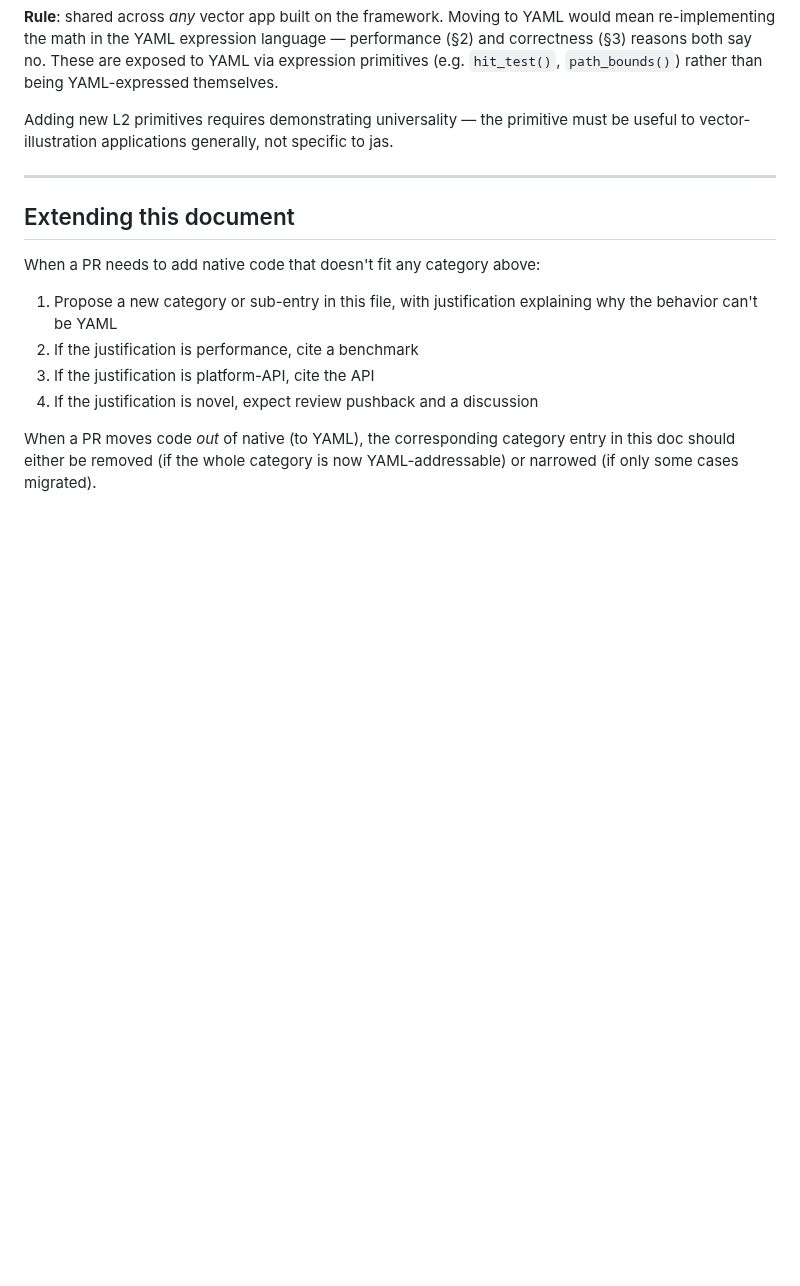
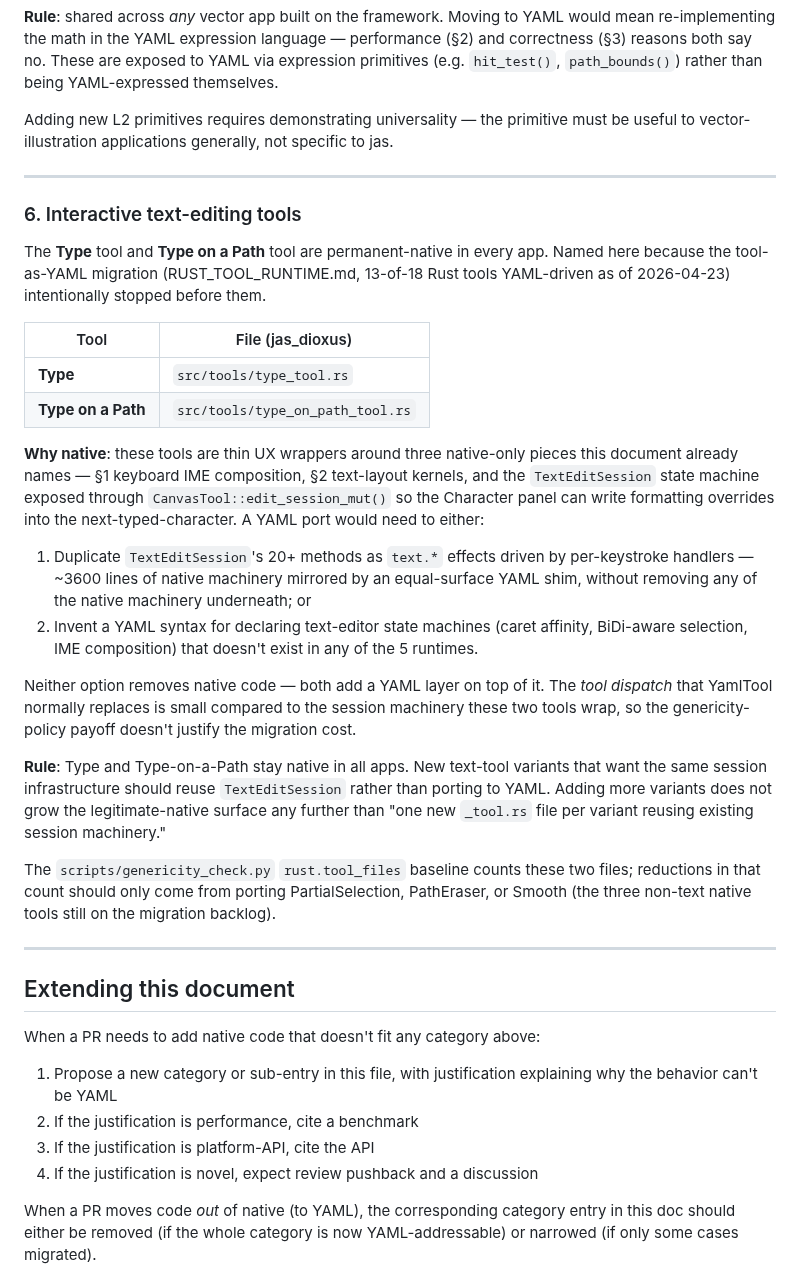
Before and after one commit to jyh/jas, a Markdown page: NATIVE_BOUNDARY.md, the part around the change. Rendered like a GitHub page; blank space fills up the shorter version.

Commit message:
NATIVE_BOUNDARY.md: text tools are permanent-native
Adds §6 "Interactive text-editing tools" to document that
jas_dioxus's Type and Type on a Path tools intentionally remain
native — the Rust YAML tool runtime migration (13 of 18 tools
ported as of the rust-yaml-anchor-tools merge) skips them on
purpose.

The rationale cites three existing sections this doc already
names as native:
  §1 keyboard IME / composition
  §2 text-layout kernels (Knuth-Plass, BiDi, OpenType)
  plus TextEditSession's 20+-method state machine exposed via
  CanvasTool::edit_session_mut() for the Character panel

A YAML port would duplicate ~3600 lines of session machinery
as text.* effects without removing any of the native machinery
underneath. The payoff of moving the ~200 lines of tool-dispatch
code doesn't justify the cost.

Explicitly names the two tool files and rules that future text-
tool variants reuse TextEditSession rather than growing the
exception further. Points at the three remaining non-text native
tools (PartialSelection, PathEraser, Smooth) as the only legitimate
paths to lowering rust.tool_files below 5.

No code changes — just the boundary document. genericity_check
passes unchanged at rust.tool_files: 5.

Co-Authored-By: Claude Opus 4.7 (1M context) <noreply@anthropic.com>

```diff
--- a/NATIVE_BOUNDARY.md
+++ b/NATIVE_BOUNDARY.md
@@ -148,6 +148,52 @@ generally, not specific to jas.
 
 ---
 
+### 6. Interactive text-editing tools
+
+The **Type** tool and **Type on a Path** tool are permanent-native
+in every app. Named here because the tool-as-YAML migration
+(RUST_TOOL_RUNTIME.md, 13-of-18 Rust tools YAML-driven as of
+2026-04-23) intentionally stopped before them.
+
+| Tool | File (jas_dioxus) |
+|---|---|
+| **Type** | `src/tools/type_tool.rs` |
+| **Type on a Path** | `src/tools/type_on_path_tool.rs` |
+
+**Why native**: these tools are thin UX wrappers around three
+native-only pieces this document already names — §1 keyboard IME
+composition, §2 text-layout kernels, and the `TextEditSession`
+state machine exposed through `CanvasTool::edit_session_mut()` so
+the Character panel can write formatting overrides into the
+next-typed-character. A YAML port would need to either:
+
+1. Duplicate `TextEditSession`'s 20+ methods as `text.*` effects
+   driven by per-keystroke handlers — ~3600 lines of native
+   machinery mirrored by an equal-surface YAML shim, without
+   removing any of the native machinery underneath; or
+2. Invent a YAML syntax for declaring text-editor state machines
+   (caret affinity, BiDi-aware selection, IME composition) that
+   doesn't exist in any of the 5 runtimes.
+
+Neither option removes native code — both add a YAML layer on top
+of it. The *tool dispatch* that YamlTool normally replaces is
+small compared to the session machinery these two tools wrap, so
+the genericity-policy payoff doesn't justify the migration cost.
+
+**Rule**: Type and Type-on-a-Path stay native in all apps. New
+text-tool variants that want the same session infrastructure should
+reuse `TextEditSession` rather than porting to YAML. Adding more
+variants does not grow the legitimate-native surface any further
+than "one new `_tool.rs` file per variant reusing existing
+session machinery."
+
+The `scripts/genericity_check.py` `rust.tool_files` baseline counts
+these two files; reductions in that count should only come from
+porting PartialSelection, PathEraser, or Smooth (the three non-text
+native tools still on the migration backlog).
+
+---
+
 ## Extending this document
 
 When a PR needs to add native code that doesn't fit any category
```
